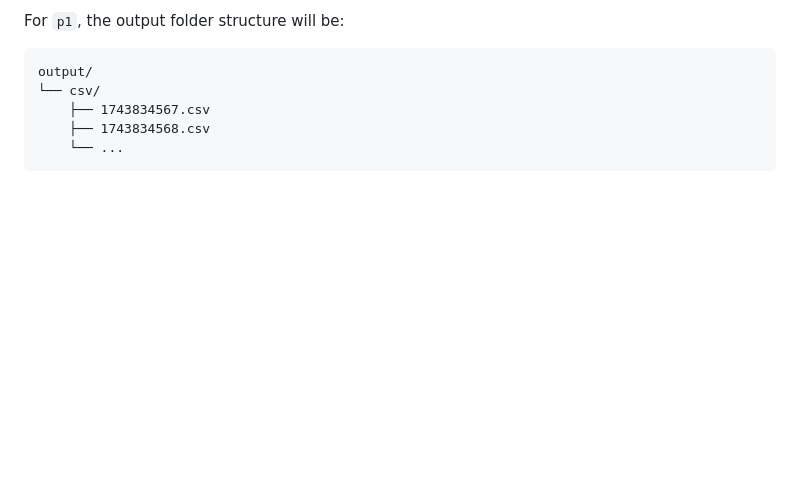
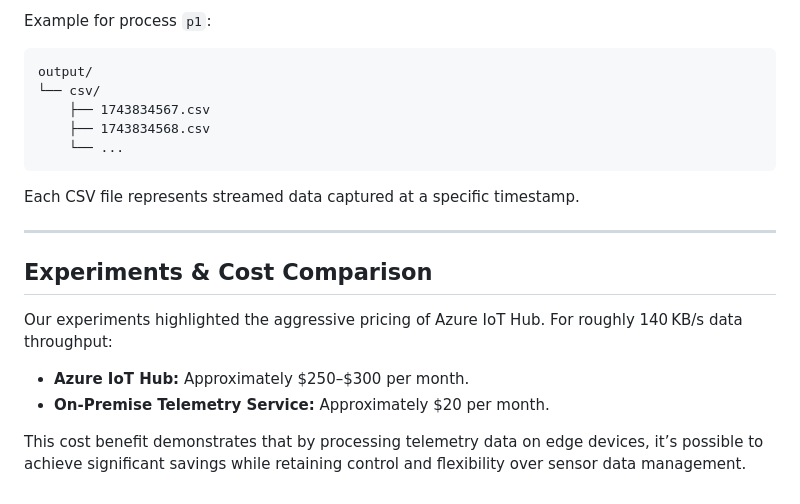
Before and after one commit to adimail/pickled-plums, a Markdown page: README.md, the part around the change printed below. Rendered like a GitHub page; blank space fills up the shorter version.

````diff
--- a/README.md
+++ b/README.md
@@ -37,5 +78,5 @@ output/csv/<timestamp>.csv
 
-For `p1`, the output folder structure will be:
+Example for process `p1`:
 
 ```
 output/
@@ -44,3 +85,16 @@ output/
     ├── 1743834568.csv
     └── ...
 ```
+
+Each CSV file represents streamed data captured at a specific timestamp.
+
+---
+
+## Experiments & Cost Comparison
+
+Our experiments highlighted the aggressive pricing of Azure IoT Hub. For roughly 140 KB/s data throughput:
+
+- **Azure IoT Hub:** Approximately \$250–\$300 per month.
+- **On-Premise Telemetry Service:** Approximately \$20 per month.
+
+This cost benefit demonstrates that by processing telemetry data on edge devices, it’s possible to achieve significant savings while retaining control and flexibility over sensor data management.
````
Also changed, not shown: other parts of README.md (+47 -6 lines), docs/arch.jpeg (added), docs/cli.jpeg (added), 2 other files.
